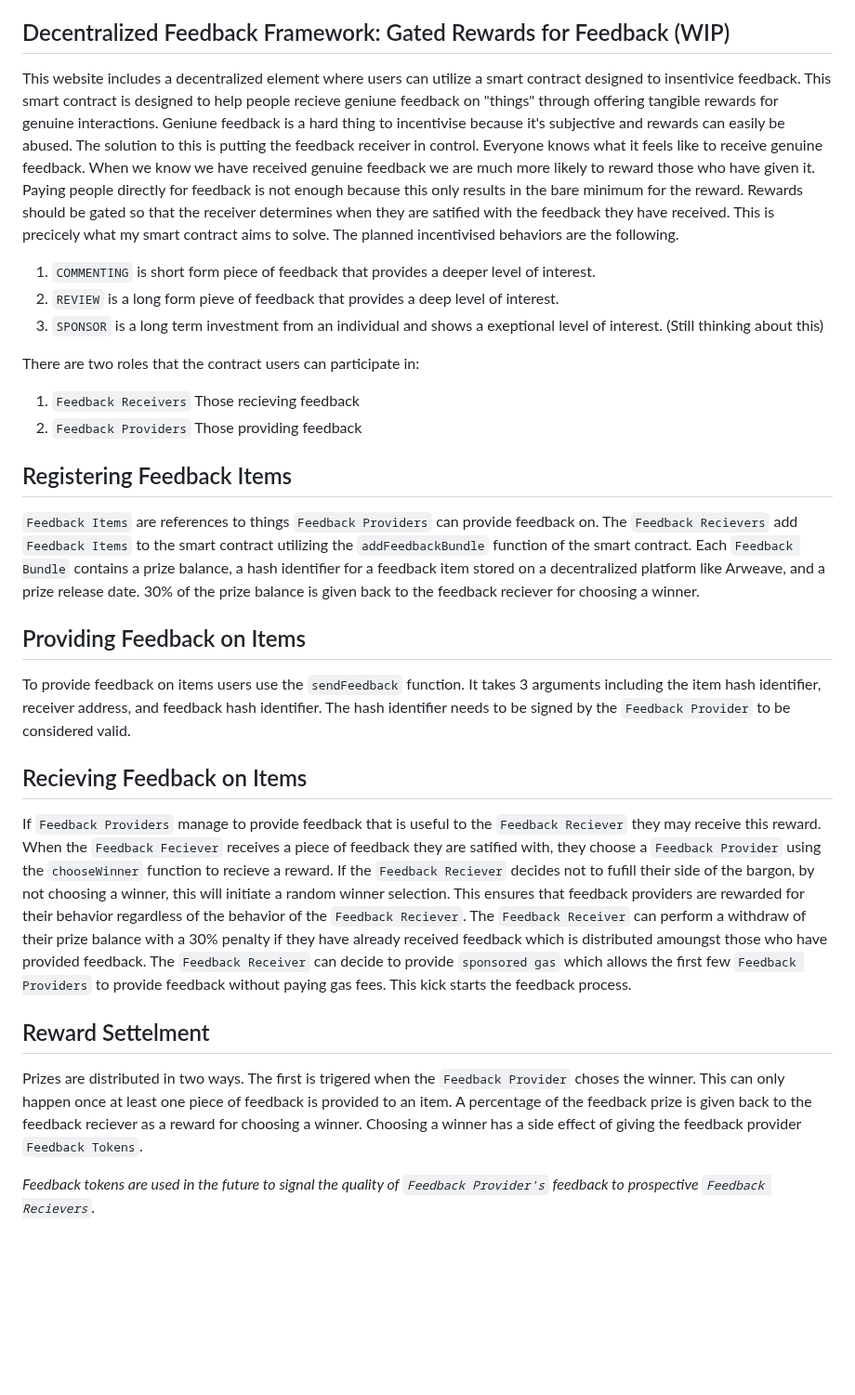
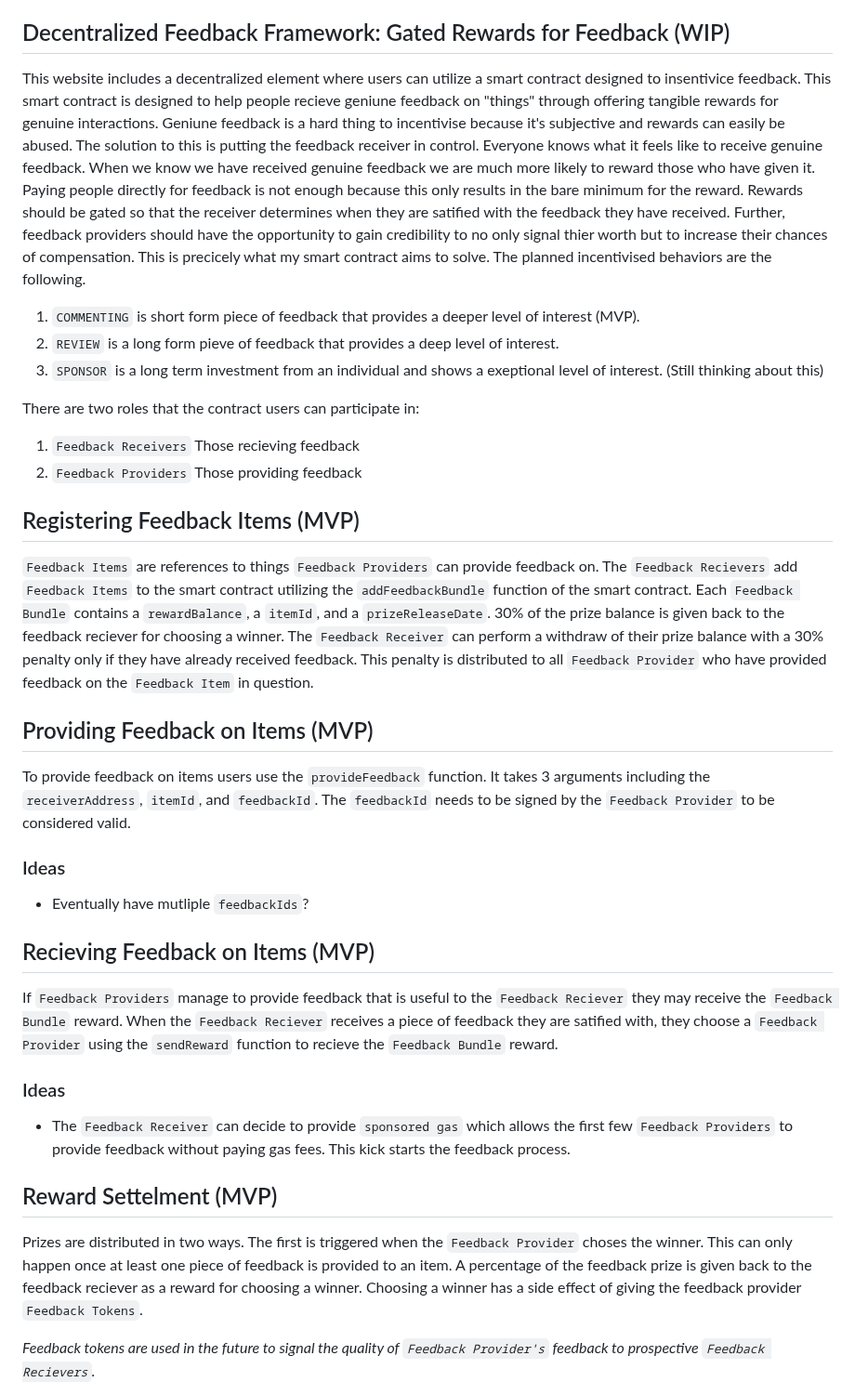
Before and after one commit to barnacleDevelopments/PersonalSite, a Markdown page: README.md, the part around the change. Shown at 93% size. Rendered like a GitHub page; blank space fills up the shorter version.

Commit message:
update readme
Modified-by: Devin Davis <devin@warriertech.com>

```diff
--- a/README.md
+++ b/README.md
@@ -4,9 +4,9 @@ This repository is my personal portfolio site! I'm publicaly documenting the dev
 
 ## Decentralized Feedback Framework: Gated Rewards for Feedback (WIP)
 
-This website includes a decentralized element where users can utilize a smart contract designed to insentivice feedback. This smart contract is designed to help people recieve geniune feedback on "things" through offering tangible rewards for genuine interactions. Geniune feedback is a hard thing to incentivise because it's subjective and rewards can easily be abused. The solution to this is putting the feedback receiver in control. Everyone knows what it feels like to receive genuine feedback. When we know we have received genuine feedback we are much more likely to reward those who have given it. Paying people directly for feedback is not enough because this only results in the bare minimum for the reward. Rewards should be gated so that the receiver determines when they are satified with the feedback they have received. This is precicely what my smart contract aims to solve. The planned incentivised behaviors are the following.
+This website includes a decentralized element where users can utilize a smart contract designed to insentivice feedback. This smart contract is designed to help people recieve geniune feedback on "things" through offering tangible rewards for genuine interactions. Geniune feedback is a hard thing to incentivise because it's subjective and rewards can easily be abused. The solution to this is putting the feedback receiver in control. Everyone knows what it feels like to receive genuine feedback. When we know we have received genuine feedback we are much more likely to reward those who have given it. Paying people directly for feedback is not enough because this only results in the bare minimum for the reward. Rewards should be gated so that the receiver determines when they are satified with the feedback they have received. Further, feedback providers should have the opportunity to gain credibility to no only signal thier worth but to increase their chances of compensation. This is precicely what my smart contract aims to solve. The planned incentivised behaviors are the following.
 
-1. `COMMENTING` is short form piece of feedback that provides a deeper level of interest.
+1. `COMMENTING` is short form piece of feedback that provides a deeper level of interest (MVP).
 2. `REVIEW` is a long form pieve of feedback that provides a deep level of interest.
 3. `SPONSOR` is a long term investment from an individual and shows a exeptional level of interest. (Still thinking about this)
 
@@ -15,21 +15,29 @@ There are two roles that the contract users can participate in:
 1. `Feedback Receivers` Those recieving feedback
 2. `Feedback Providers` Those providing feedback
 
-## Registering Feedback Items
+## Registering Feedback Items (MVP)
 
-`Feedback Items` are references to things `Feedback Providers` can provide feedback on. The `Feedback Recievers` add `Feedback Items` to the smart contract utilizing the `addFeedbackBundle` function of the smart contract. Each `Feedback Bundle` contains a prize balance, a hash identifier for a feedback item stored on a decentralized platform like Arweave, and a prize release date. 30% of the prize balance is given back to the feedback reciever for choosing a winner.
+`Feedback Items` are references to things `Feedback Providers` can provide feedback on. The `Feedback Recievers` add `Feedback Items` to the smart contract utilizing the `addFeedbackBundle` function of the smart contract. Each `Feedback Bundle` contains a `rewardBalance`, a `itemId`, and a `prizeReleaseDate`. 30% of the prize balance is given back to the feedback reciever for choosing a winner. The `Feedback Receiver` can perform a withdraw of their prize balance with a 30% penalty only if they have already received feedback. This penalty is distributed to all `Feedback Provider` who have provided feedback on the `Feedback Item` in question.
 
-## Providing Feedback on Items
+## Providing Feedback on Items (MVP)
 
-To provide feedback on items users use the `sendFeedback` function. It takes 3 arguments including the item hash identifier, receiver address, and feedback hash identifier. The hash identifier needs to be signed by the `Feedback Provider` to be considered valid.
+To provide feedback on items users use the `provideFeedback` function. It takes 3 arguments including the `receiverAddress`, `itemId`, and `feedbackId`. The `feedbackId` needs to be signed by the `Feedback Provider` to be considered valid.
 
-## Recieving Feedback on Items
+### Ideas
 
-If `Feedback Providers` manage to provide feedback that is useful to the `Feedback Reciever` they may receive this reward. When the `Feedback Feciever` receives a piece of feedback they are satified with, they choose a `Feedback Provider` using the `chooseWinner` function to recieve a reward. If the `Feedback Reciever` decides not to fufill their side of the bargon, by not choosing a winner, this will initiate a random winner selection. This ensures that feedback providers are rewarded for their behavior regardless of the behavior of the `Feedback Reciever`. The `Feedback Receiver` can perform a withdraw of their prize balance with a 30% penalty if they have already received feedback which is distributed amoungst those who have provided feedback. The `Feedback Receiver` can decide to provide `sponsored gas` which allows the first few `Feedback Providers` to provide feedback without paying gas fees. This kick starts the feedback process.
+- Eventually have mutliple `feedbackIds`?
 
-## Reward Settelment
+## Recieving Feedback on Items (MVP)
 
-Prizes are distributed in two ways. The first is trigered when the `Feedback Provider` choses the winner. This can only happen once at least one piece of feedback is provided to an item. A percentage of the feedback prize is given back to the feedback reciever as a reward for choosing a winner. Choosing a winner has a side effect of giving the feedback provider `Feedback Tokens`.
+If `Feedback Providers` manage to provide feedback that is useful to the `Feedback Reciever` they may receive the `Feedback Bundle` reward. When the `Feedback Reciever` receives a piece of feedback they are satified with, they choose a `Feedback Provider` using the `sendReward` function to recieve the `Feedback Bundle` reward.
+
+### Ideas
+
+- The `Feedback Receiver` can decide to provide `sponsored gas` which allows the first few `Feedback Providers` to provide feedback without paying gas fees. This kick starts the feedback process.
+
+## Reward Settelment (MVP)
+
+Prizes are distributed in two ways. The first is triggered when the `Feedback Provider` choses the winner. This can only happen once at least one piece of feedback is provided to an item. A percentage of the feedback prize is given back to the feedback reciever as a reward for choosing a winner. Choosing a winner has a side effect of giving the feedback provider `Feedback Tokens`.
 
 _Feedback tokens are used in the future to signal the quality of `Feedback Provider's` feedback to prospective `Feedback Recievers`._
 
```
